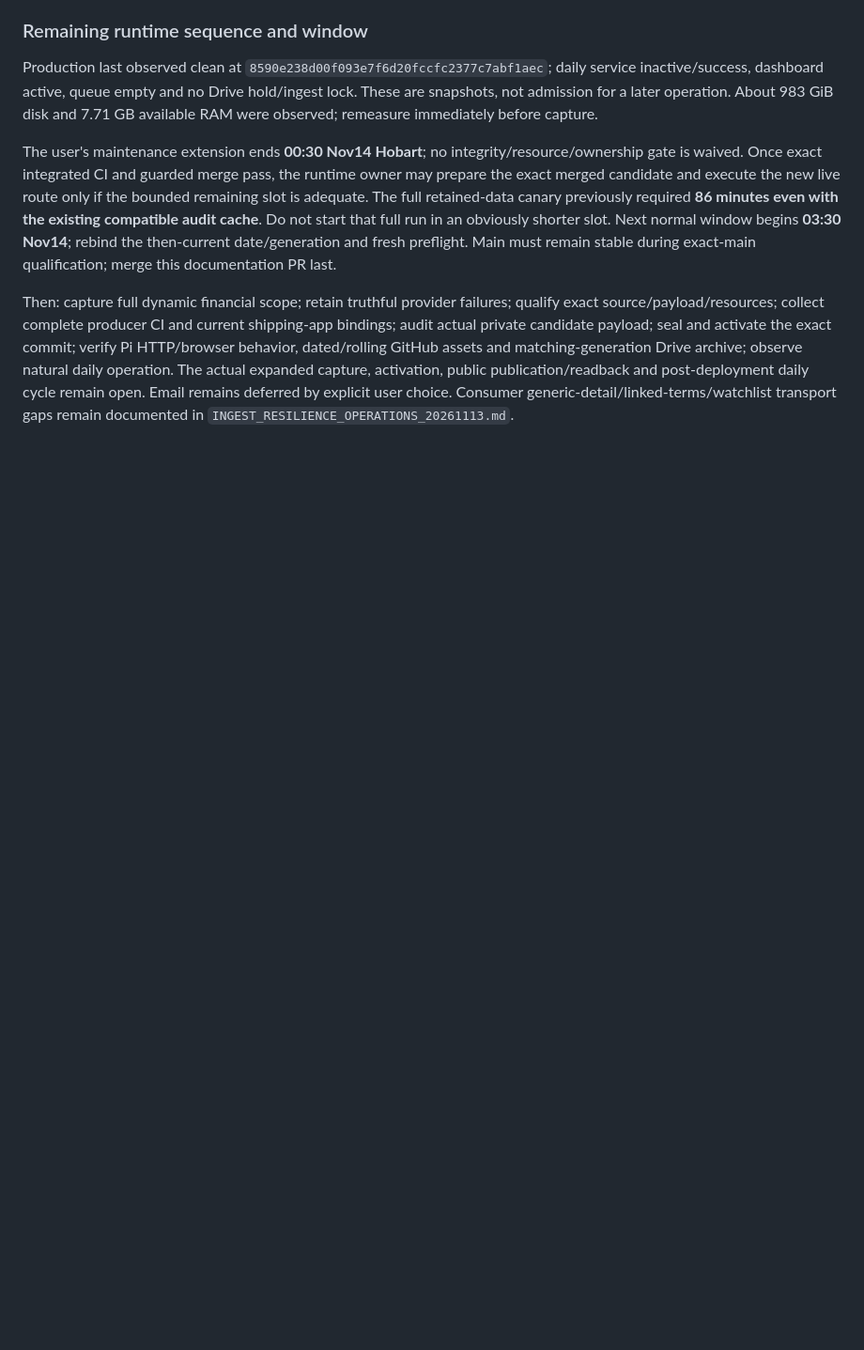
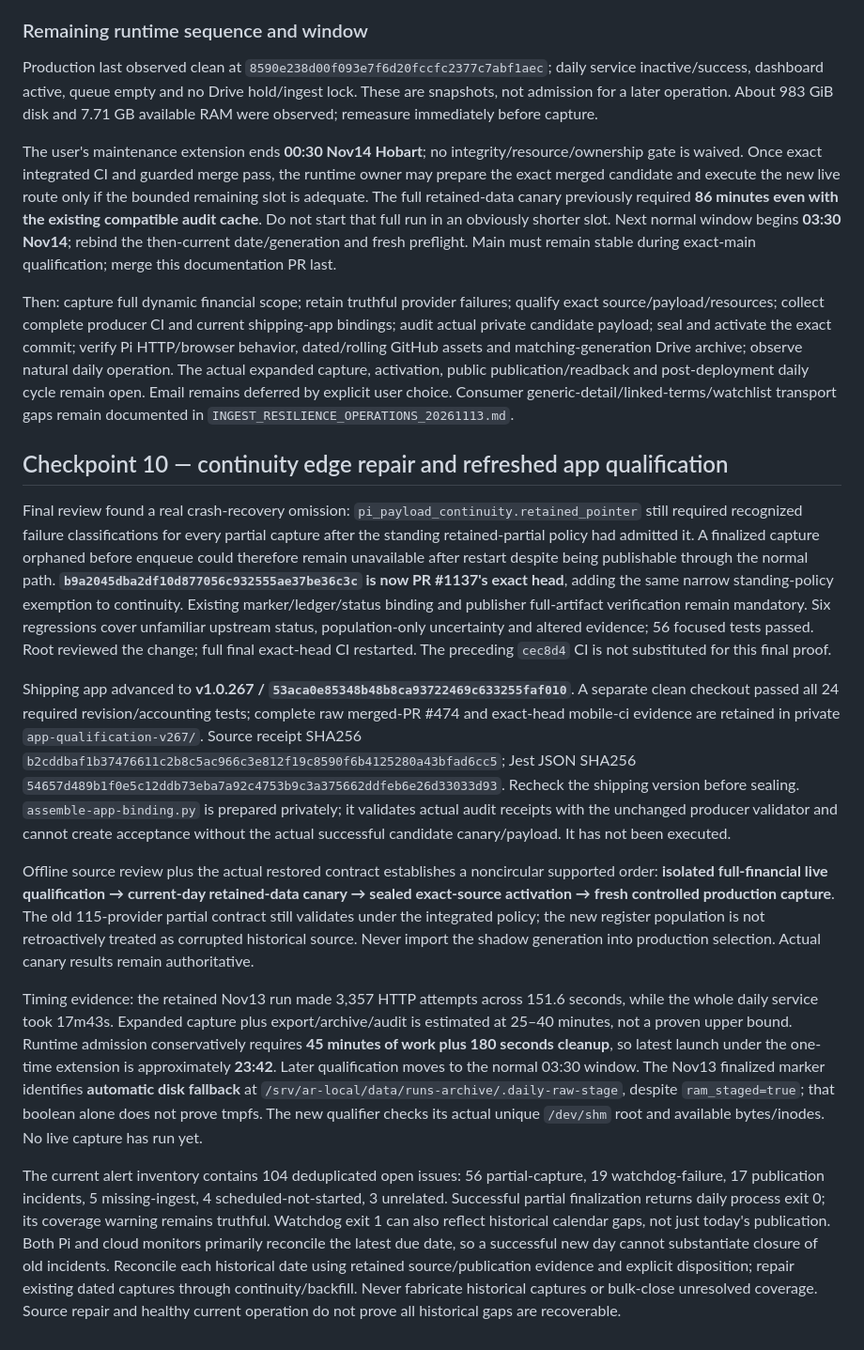
Before and after one commit to yanniedog/AR-local, a Markdown page: docs/INGEST_RESILIENCE_REPAIR_20261113.md, the part around the change. Shown at 94% size. Rendered like a GitHub page; blank space fills up the shorter version.

Commit message:
Document continuity recovery fix and current app qualification

```diff
--- a/docs/INGEST_RESILIENCE_REPAIR_20261113.md
+++ b/docs/INGEST_RESILIENCE_REPAIR_20261113.md
@@ -230,3 +230,15 @@ Production last observed clean at `8590e238d00f093e7f6d20fccfc2377c7abf1aec`; da
 The user's maintenance extension ends **00:30 Nov14 Hobart**; no integrity/resource/ownership gate is waived. Once exact integrated CI and guarded merge pass, the runtime owner may prepare the exact merged candidate and execute the new live route only if the bounded remaining slot is adequate. The full retained-data canary previously required **86 minutes even with the existing compatible audit cache**. Do not start that full run in an obviously shorter slot. Next normal window begins **03:30 Nov14**; rebind the then-current date/generation and fresh preflight. Main must remain stable during exact-main qualification; merge this documentation PR last.
 
 Then: capture full dynamic financial scope; retain truthful provider failures; qualify exact source/payload/resources; collect complete producer CI and current shipping-app bindings; audit actual private candidate payload; seal and activate the exact commit; verify Pi HTTP/browser behavior, dated/rolling GitHub assets and matching-generation Drive archive; observe natural daily operation. The actual expanded capture, activation, public publication/readback and post-deployment daily cycle remain open. Email remains deferred by explicit user choice. Consumer generic-detail/linked-terms/watchlist transport gaps remain documented in `INGEST_RESILIENCE_OPERATIONS_20261113.md`.
+
+## Checkpoint 10 — continuity edge repair and refreshed app qualification
+
+Final review found a real crash-recovery omission: `pi_payload_continuity.retained_pointer` still required recognized failure classifications for every partial capture after the standing retained-partial policy had admitted it. A finalized capture orphaned before enqueue could therefore remain unavailable after restart despite being publishable through the normal path. **`b9a2045dba2df10d877056c932555ae37be36c3c` is now PR #1137's exact head**, adding the same narrow standing-policy exemption to continuity. Existing marker/ledger/status binding and publisher full-artifact verification remain mandatory. Six regressions cover unfamiliar upstream status, population-only uncertainty and altered evidence; 56 focused tests passed. Root reviewed the change; full final exact-head CI restarted. The preceding `cec8d4` CI is not substituted for this final proof.
+
+Shipping app advanced to **v1.0.267 / `53aca0e85348b48b8ca93722469c633255faf010`**. A separate clean checkout passed all 24 required revision/accounting tests; complete raw merged-PR #474 and exact-head mobile-ci evidence are retained in private `app-qualification-v267/`. Source receipt SHA256 `b2cddbaf1b37476611c2b8c5ac966c3e812f19c8590f6b4125280a43bfad6cc5`; Jest JSON SHA256 `54657d489b1f0e5c12ddb73eba7a92c4753b9c3a375662ddfeb6e26d33033d93`. Recheck the shipping version before sealing. `assemble-app-binding.py` is prepared privately; it validates actual audit receipts with the unchanged producer validator and cannot create acceptance without the actual successful candidate canary/payload. It has not been executed.
+
+Offline source review plus the actual restored contract establishes a noncircular supported order: **isolated full-financial live qualification → current-day retained-data canary → sealed exact-source activation → fresh controlled production capture**. The old 115-provider partial contract still validates under the integrated policy; the new register population is not retroactively treated as corrupted historical source. Never import the shadow generation into production selection. Actual canary results remain authoritative.
+
+Timing evidence: the retained Nov13 run made 3,357 HTTP attempts across 151.6 seconds, while the whole daily service took 17m43s. Expanded capture plus export/archive/audit is estimated at 25–40 minutes, not a proven upper bound. Runtime admission conservatively requires **45 minutes of work plus 180 seconds cleanup**, so latest launch under the one-time extension is approximately **23:42**. Later qualification moves to the normal 03:30 window. The Nov13 finalized marker identifies **automatic disk fallback** at `/srv/ar-local/data/runs-archive/.daily-raw-stage`, despite `ram_staged=true`; that boolean alone does not prove tmpfs. The new qualifier checks its actual unique `/dev/shm` root and available bytes/inodes. No live capture has run yet.
+
+The current alert inventory contains 104 deduplicated open issues: 56 partial-capture, 19 watchdog-failure, 17 publication incidents, 5 missing-ingest, 4 scheduled-not-started, 3 unrelated. Successful partial finalization returns daily process exit 0; its coverage warning remains truthful. Watchdog exit 1 can also reflect historical calendar gaps, not just today's publication. Both Pi and cloud monitors primarily reconcile the latest due date, so a successful new day cannot substantiate closure of old incidents. Reconcile each historical date using retained source/publication evidence and explicit disposition; repair existing dated captures through continuity/backfill. Never fabricate historical captures or bulk-close unresolved coverage. Source repair and healthy current operation do not prove all historical gaps are recoverable.
```
